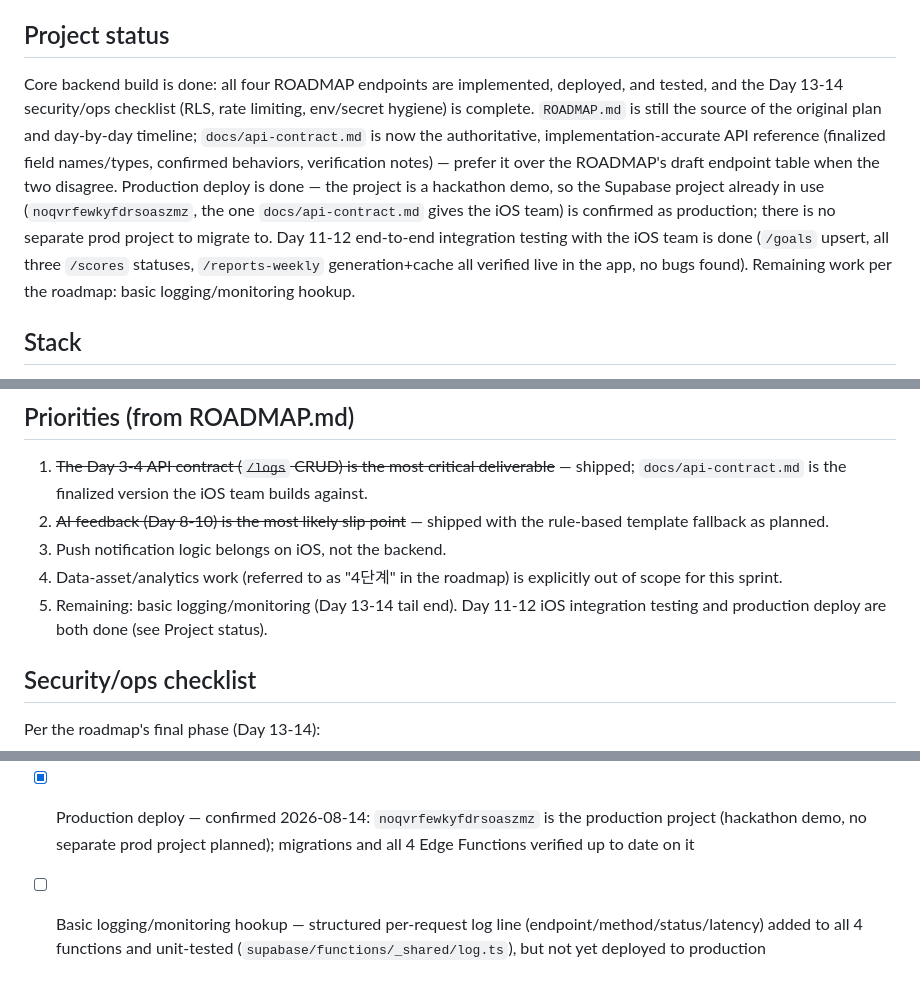
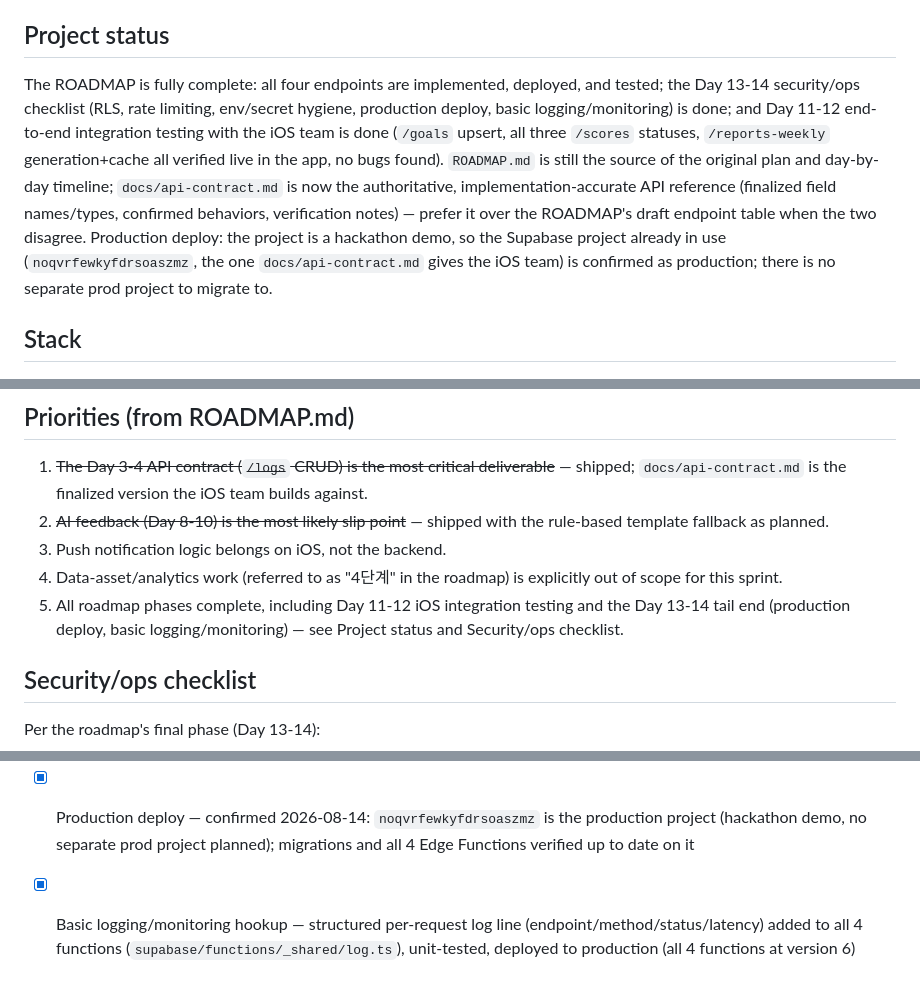
Before and after one commit to MeoHyeok/routinity-backend, a Markdown page: CLAUDE.md, 3 parts joined by grey strips. GitHub-like rendering.

Commit message:
Mark roadmap complete in CLAUDE.md after logging deploy
Logging hookup is now live in production (v6 on all 4 functions),
which was the last unchecked item on the Day 13-14 ops checklist.

```diff
--- a/CLAUDE.md
+++ b/CLAUDE.md
@@ -4,7 +4,7 @@ This file provides guidance to Claude Code (claude.ai/code) when working with co
 
 ## Project status
 
-Core backend build is done: all four ROADMAP endpoints are implemented, deployed, and tested, and the Day 13-14 security/ops checklist (RLS, rate limiting, env/secret hygiene) is complete. `ROADMAP.md` is still the source of the original plan and day-by-day timeline; `docs/api-contract.md` is now the authoritative, implementation-accurate API reference (finalized field names/types, confirmed behaviors, verification notes) — prefer it over the ROADMAP's draft endpoint table when the two disagree. Production deploy is done — the project is a hackathon demo, so the Supabase project already in use (`noqvrfewkyfdrsoaszmz`, the one `docs/api-contract.md` gives the iOS team) is confirmed as production; there is no separate prod project to migrate to. Day 11-12 end-to-end integration testing with the iOS team is done (`/goals` upsert, all three `/scores` statuses, `/reports-weekly` generation+cache all verified live in the app, no bugs found). Remaining work per the roadmap: basic logging/monitoring hookup.
+The ROADMAP is fully complete: all four endpoints are implemented, deployed, and tested; the Day 13-14 security/ops checklist (RLS, rate limiting, env/secret hygiene, production deploy, basic logging/monitoring) is done; and Day 11-12 end-to-end integration testing with the iOS team is done (`/goals` upsert, all three `/scores` statuses, `/reports-weekly` generation+cache all verified live in the app, no bugs found). `ROADMAP.md` is still the source of the original plan and day-by-day timeline; `docs/api-contract.md` is now the authoritative, implementation-accurate API reference (finalized field names/types, confirmed behaviors, verification notes) — prefer it over the ROADMAP's draft endpoint table when the two disagree. Production deploy: the project is a hackathon demo, so the Supabase project already in use (`noqvrfewkyfdrsoaszmz`, the one `docs/api-contract.md` gives the iOS team) is confirmed as production; there is no separate prod project to migrate to.
 
 ## Stack
 
@@ -42,7 +42,7 @@ Notifications are deliberately pushed to the iOS client to compute locally rathe
 2. ~~AI feedback (Day 8-10) is the most likely slip point~~ — shipped with the rule-based template fallback as planned.
 3. Push notification logic belongs on iOS, not the backend.
 4. Data-asset/analytics work (referred to as "4단계" in the roadmap) is explicitly out of scope for this sprint.
-5. Remaining: basic logging/monitoring (Day 13-14 tail end). Day 11-12 iOS integration testing and production deploy are both done (see Project status).
+5. All roadmap phases complete, including Day 11-12 iOS integration testing and the Day 13-14 tail end (production deploy, basic logging/monitoring) — see Project status and Security/ops checklist.
 
 ## Security/ops checklist
 
@@ -51,4 +51,4 @@ Per the roadmap's final phase (Day 13-14):
 - [x] API rate limiting — per-user, per-endpoint, fixed 1-minute window via a `check_rate_limit()` Postgres function; limits documented per endpoint in `docs/api-contract.md`
 - [x] Separated environment/secret configuration (`.env`, `.env.example`); verified no secrets ever committed to git history and no hardcoded secrets in function code. `ANTHROPIC_API_KEY` is still unset in this environment (template fallback covers it) — set it to exercise real Claude report generation.
 - [x] Production deploy — confirmed 2026-08-14: `noqvrfewkyfdrsoaszmz` is the production project (hackathon demo, no separate prod project planned); migrations and all 4 Edge Functions verified up to date on it
-- [ ] Basic logging/monitoring hookup — structured per-request log line (endpoint/method/status/latency) added to all 4 functions and unit-tested (`supabase/functions/_shared/log.ts`), but not yet deployed to production
+- [x] Basic logging/monitoring hookup — structured per-request log line (endpoint/method/status/latency) added to all 4 functions (`supabase/functions/_shared/log.ts`), unit-tested, deployed to production (all 4 functions at version 6)
```
